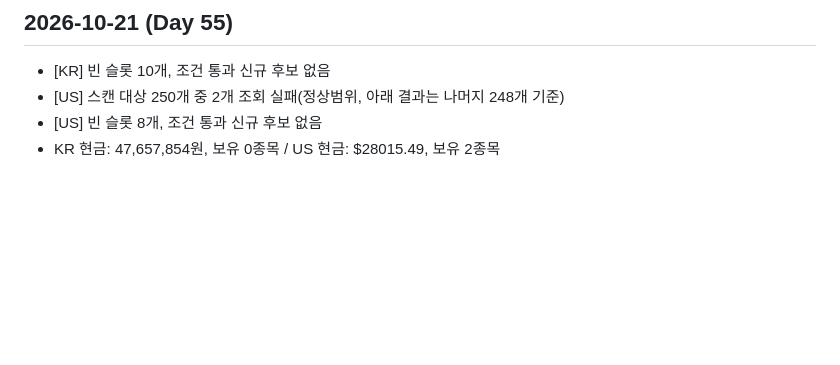
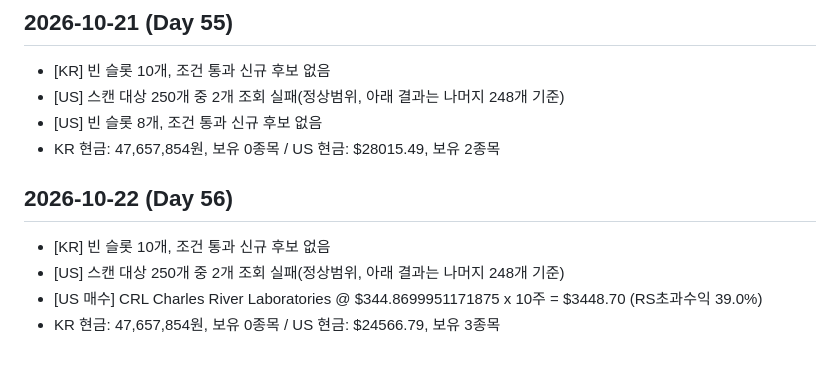
Before and after one commit to changho105-dotcom/breakout-screener, a Markdown page: paper_trade/log.md, the part around the change. Rendered like a GitHub page; blank space fills up the shorter version.

Commit message:
chore: paper trade auto update - 2026-10-22 (Railway cron)

```diff
--- a/paper_trade/log.md
+++ b/paper_trade/log.md
@@ -532,3 +532,10 @@
 - [US] 스캔 대상 250개 중 2개 조회 실패(정상범위, 아래 결과는 나머지 248개 기준)
 - [US] 빈 슬롯 8개, 조건 통과 신규 후보 없음
 - KR 현금: 47,657,854원, 보유 0종목 / US 현금: $28015.49, 보유 2종목
+
+## 2026-10-22 (Day 56)
+
+- [KR] 빈 슬롯 10개, 조건 통과 신규 후보 없음
+- [US] 스캔 대상 250개 중 2개 조회 실패(정상범위, 아래 결과는 나머지 248개 기준)
+- [US 매수] CRL Charles River Laboratories @ $344.8699951171875 x 10주 = $3448.70 (RS초과수익 39.0%)
+- KR 현금: 47,657,854원, 보유 0종목 / US 현금: $24566.79, 보유 3종목
```
